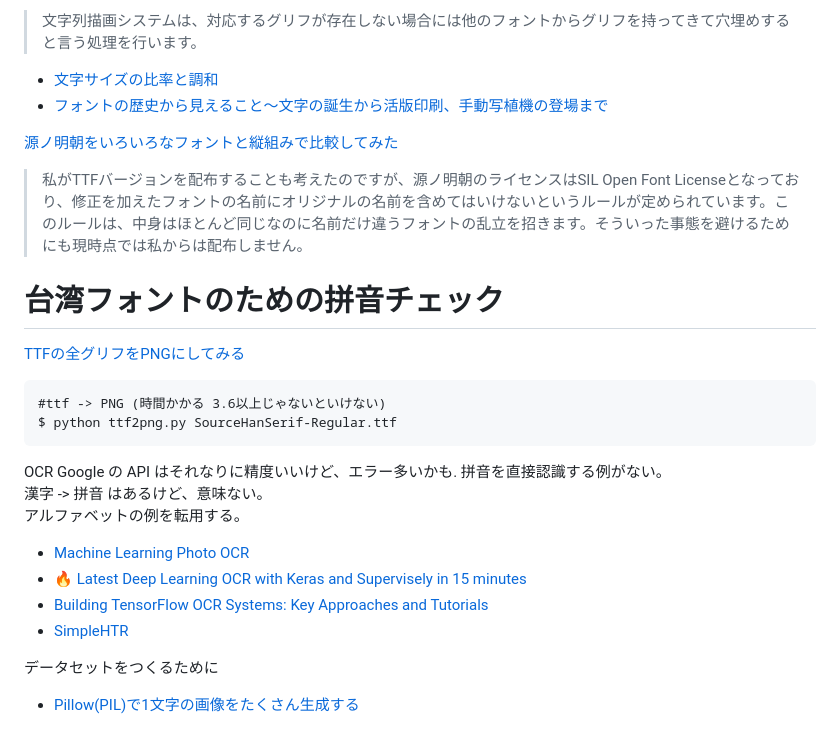
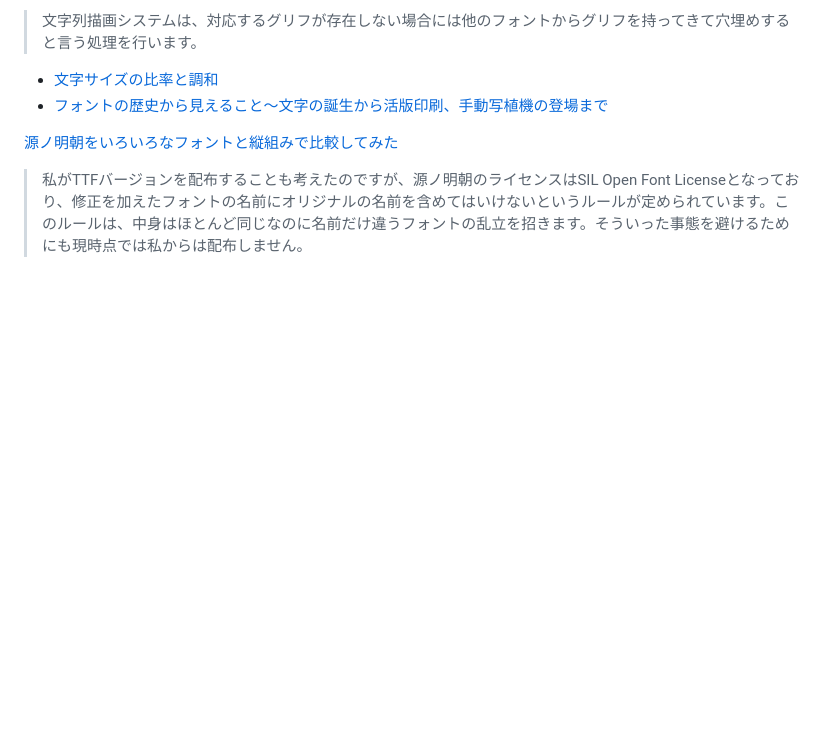
Before and after one commit to MaruTama/Mengshen-pinyin-font, a Markdown page: REFERENCE.md, the part around the change. GitHub-like rendering; blank space fills up the shorter version.

````diff
--- a/REFERENCE.md
+++ b/REFERENCE.md
@@ -146,27 +146,3 @@ Big5(大五碼)かCNS11643, 前者の方がメジャー
 
 [源ノ明朝をいろいろなフォントと縦組みで比較してみた](https://silight.hatenablog.jp/entry/2017/04/04/170908)
 > 私がTTFバージョンを配布することも考えたのですが、源ノ明朝のライセンスはSIL Open Font Licenseとなっており、修正を加えたフォントの名前にオリジナルの名前を含めてはいけないというルールが定められています。このルールは、中身はほとんど同じなのに名前だけ違うフォントの乱立を招きます。そういった事態を避けるためにも現時点では私からは配布しません。
-
-
-
-# 台湾フォントのための拼音チェック
-
-[TTFの全グリフをPNGにしてみる](https://qiita.com/scrpgil/items/7c7c0a354b3688ddfc6b)
-```
-#ttf -> PNG (時間かかる 3.6以上じゃないといけない)
-$ python ttf2png.py SourceHanSerif-Regular.ttf
-```
-
-
-OCR
-Google の API はそれなりに精度いいけど、エラー多いかも.
-拼音を直接認識する例がない。
-漢字 -> 拼音 はあるけど、意味ない。
-アルファベットの例を転用する。
-- [Machine Learning Photo OCR](https://www.ritchieng.com/machine-learning-photo-ocr/)
-- [🔥 Latest Deep Learning OCR with Keras and Supervisely in 15 minutes](https://hackernoon.com/latest-deep-learning-ocr-with-keras-and-supervisely-in-15-minutes-34aecd630ed8)
-- [Building TensorFlow OCR Systems: Key Approaches and Tutorials](https://missinglink.ai/guides/deep-learning-frameworks/building-tensorflow-ocr-systems-key-approaches-and-tutorials/)
-- [SimpleHTR](https://github.com/githubharald/SimpleHTR/tree/master)
-
-データセットをつくるために
-- [Pillow(PIL)で1文字の画像をたくさん生成する](https://qiita.com/lazykyama/items/65bcce351f3d1cf07d8e)
````
Also changed, not shown: HOW_TO_MAKE.md (+3 -1 lines), imgs/outline.png (added), 4 other files.
